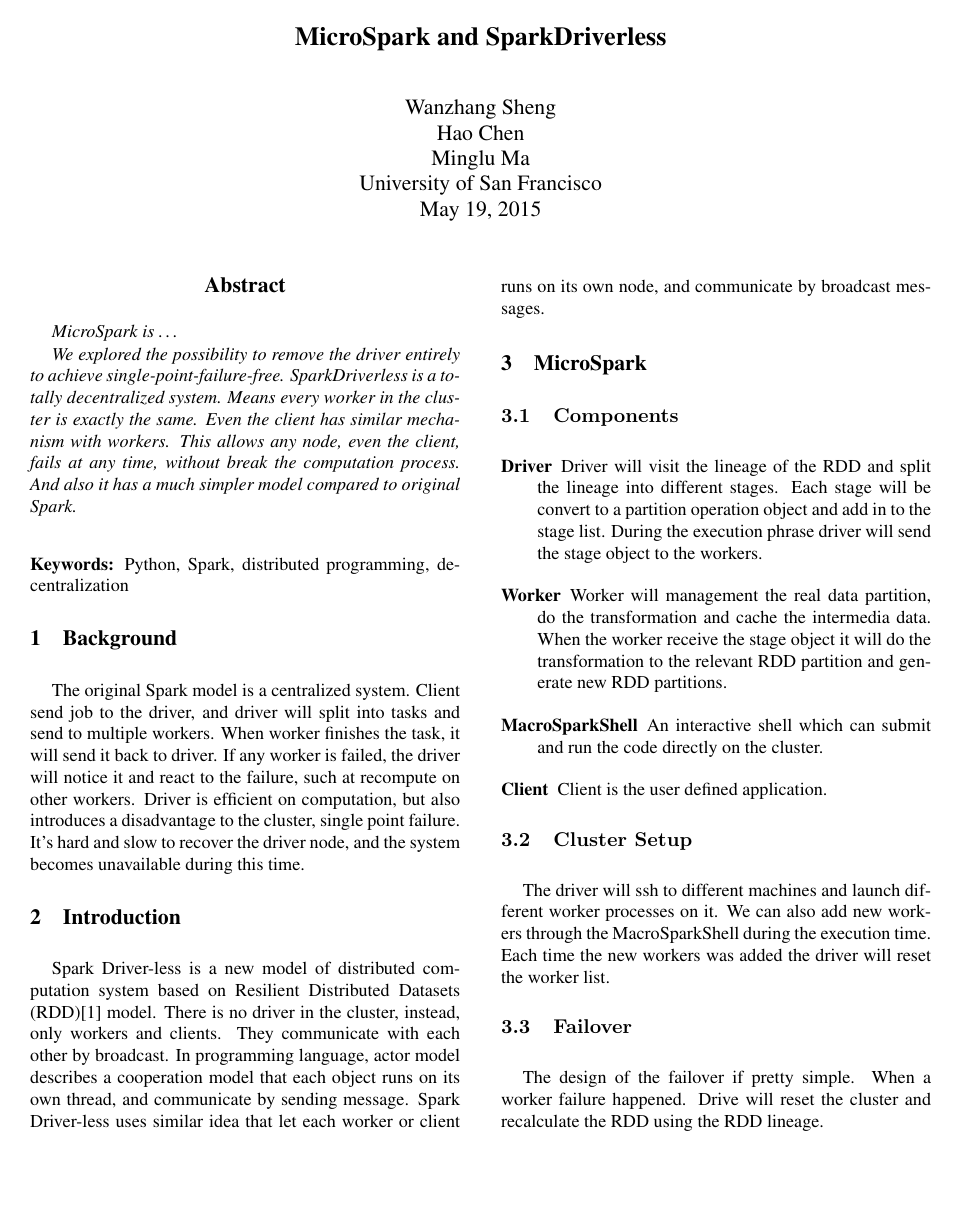
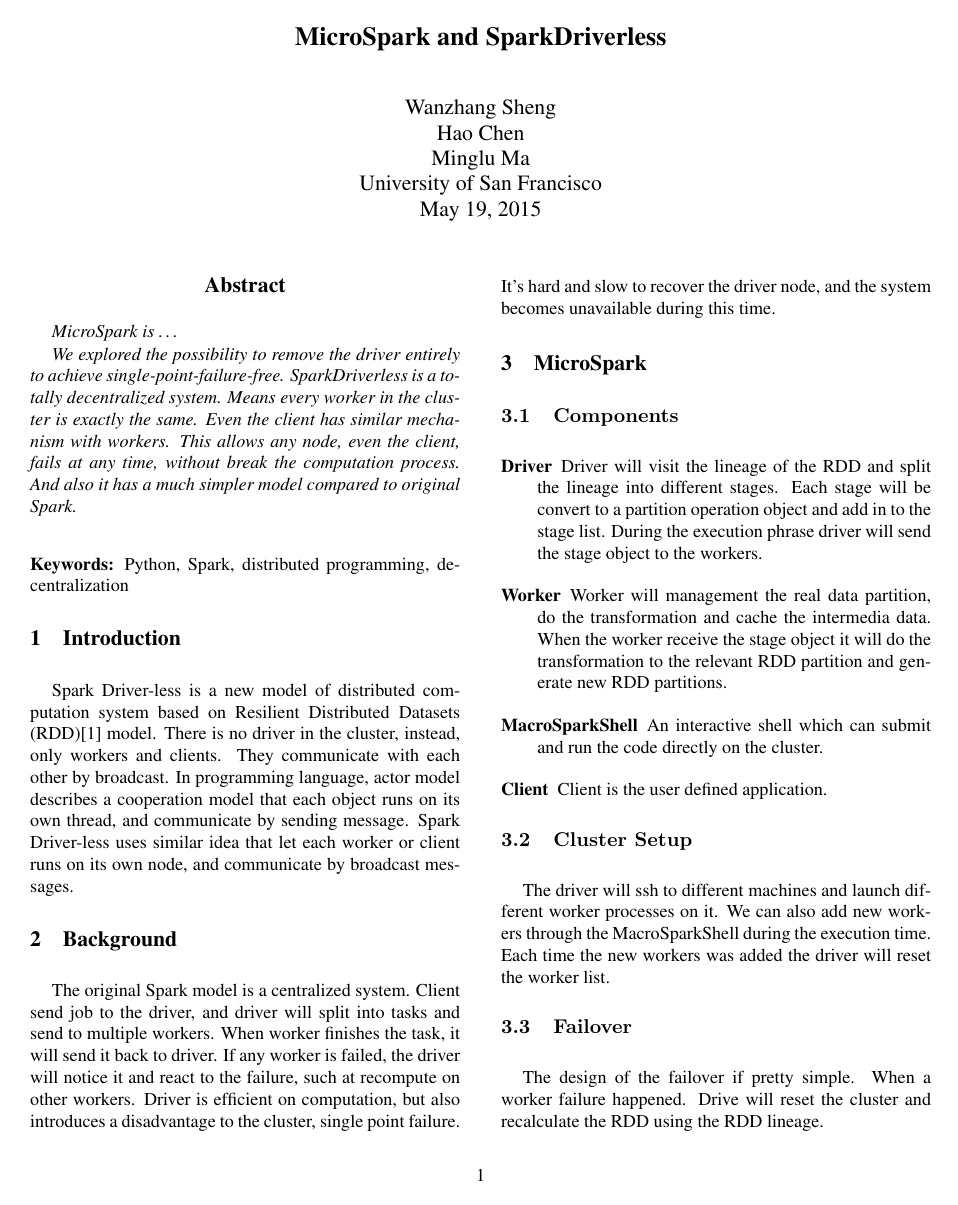
Before and after one commit to ranmocy/SparkDriverLess, a LaTeX paper (paper/main.tex): page 1 of 3. Compiled offline with pdfLaTeX.

Commit message:
cleanup main

```diff
--- a/paper/main.tex
+++ b/paper/main.tex
@@ -1,46 +1,15 @@
 \documentclass[twocolumn]{article}
 \usepackage{latex8}
 \usepackage{pslatex}
-\usepackage{url}
-\usepackage{verbatim}
 \usepackage{graphicx}
-\usepackage{graphics}
-\usepackage{float}
-\usepackage{epsfig}
-
-\newcommand{\displaycodesize}{\footnotesize}
-
-% Some useful macros
-% Multiline comments
-\long\def\com#1{}
-
-\floatstyle{boxed}
-\newfloat{code}{thp}{lop}
-\floatname{code}{Code}
-
-\floatstyle{ruled}
-\newfloat{listing}{thp}{lop}
-\floatname{listing}{Listing}
-
-% Document configuration
 
 \title{MicroSpark and SparkDriverless}
 \author{Wanzhang Sheng \\
-    Hao Chen \\
-    Minglu Ma \\
-    University of San Francisco\\
-    \today \\
+Hao Chen \\
+Minglu Ma \\
+University of San Francisco\\
+\today \\
 }
-
-\com{
-\renewcommand{\subsection}{\@startsection
-  {section}%
-  {2}%
-  {0mm}%
-  {-\baselineskip}%
-  {0.5\baselineskip}%
-  {\normalfont\largesize\bold}}
-}%\com
 
 \begin{document}
 
```
Also changed, not shown: paper/main.tex (5 more changed lines).
